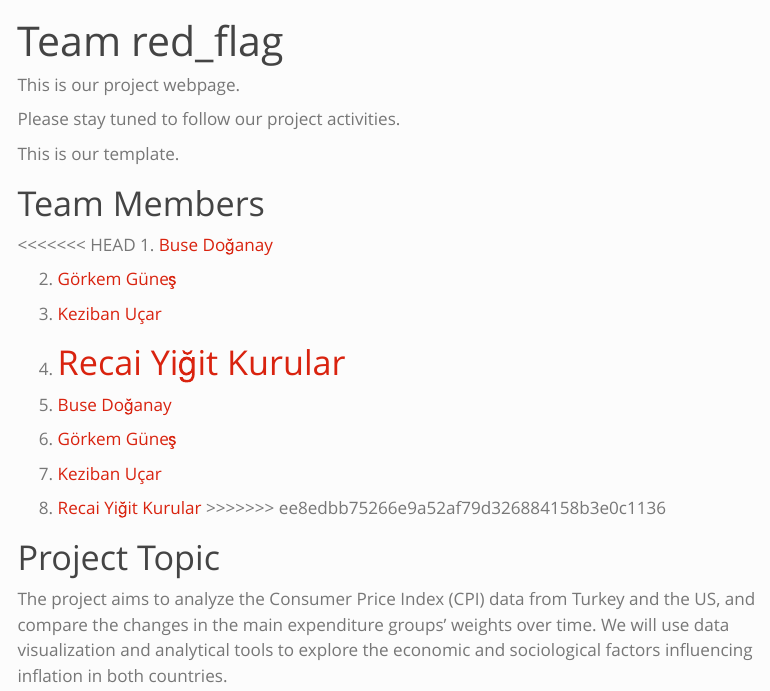
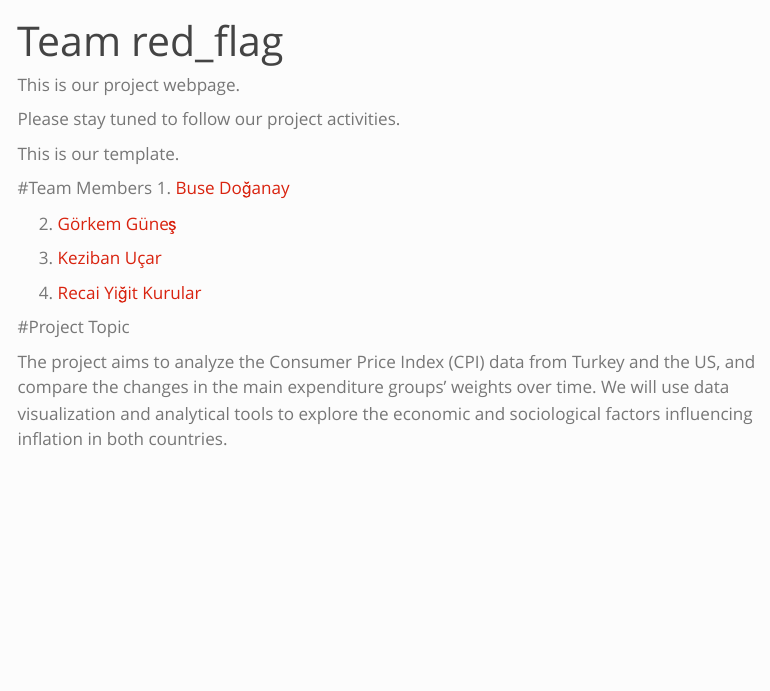
Before and after one commit to emu-hacettepe-analytics/emu430-fall2023-team-red_flag, a Quarto document (index.qmd): the page in a window 1100 px wide, from its top. Rendered offline with R 4.5, knitr and Pandoc in place of Quarto, with nearby package versions; menus at the side of the page are left out.

Commit message:
Dataset Updated

```diff
--- a/index.qmd
+++ b/index.qmd
@@ -9,9 +9,7 @@ Please stay tuned to follow our project activities.
 
 This is our template.
 
-# Team Members
-
-<<<<<<< HEAD
+#Team Members
 1.  [Buse Doğanay](emu-hacettepe-analytics/emu430-fall2023-busedoganay: emu430-fall2023-busedoganay)
 
 2.  [Görkem Güneş](https://github.com/emu-hacettepe-analytics/emu430-fall2023-goerkemgunes)
@@ -19,17 +17,8 @@ This is our template.
 3.  [Keziban Uçar](emu-hacettepe-analytics/emu430-fall2023-kezibanucar: emu430-fall2023-kezibanucar)
 
 4.  [Recai Yiğit Kurular](emu-hacettepe-analytics/emu430-fall2023-yigitkurular)
-=======
-1.  [Buse Doğanay](emu-hacettepe-analytics/emu430-fall2023-busedoganay:%20emu430-fall2023-busedoganay%20created%20by%20GitHub%20Classroom)
 
-2.  [Görkem Güneş](https://github.com/emu-hacettepe-analytics/emu430-fall2023-goerkemgunes)
-
-3.  [Keziban Uçar](emu-hacettepe-analytics/emu430-fall2023-kezibanucar:%20emu430-fall2023-kezibanucar%20created%20by%20GitHub%20Classroom)
-
-4.  [Recai Yiğit Kurular](emu-hacettepe-analytics/emu430-fall2023-yigitkurular:%20emu430-fall2023-yigitkurular%20created%20by%20GitHub%20Classroom)
->>>>>>> ee8edbb75266e9a52af79d326884158b3e0c1136
-
-# Project Topic
+#Project Topic
 
 The project aims to analyze the Consumer Price Index (CPI) data from Turkey and the US, and compare the changes in the main expenditure groups' weights over time. We will use data visualization and analytical tools to explore the economic and sociological factors influencing inflation in both countries.
 
```
Also changed, not shown: 3 other files.
